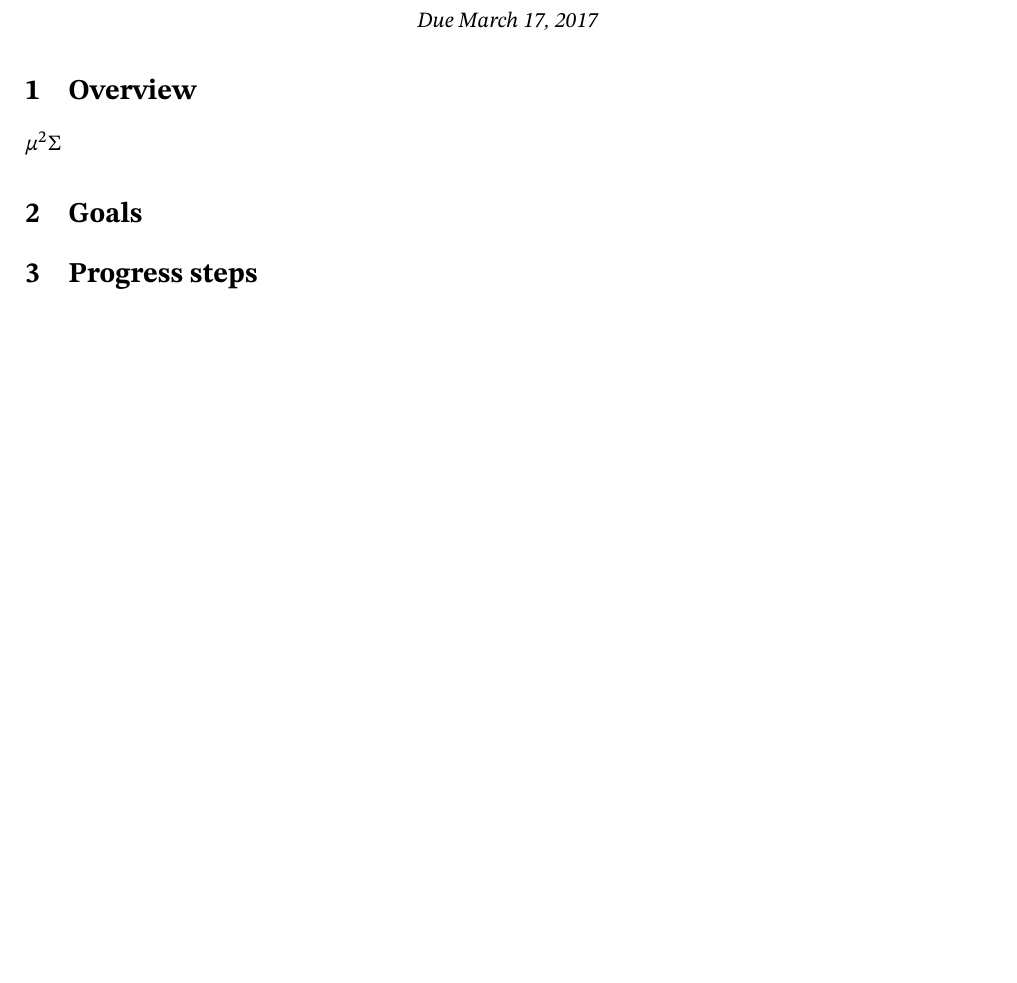
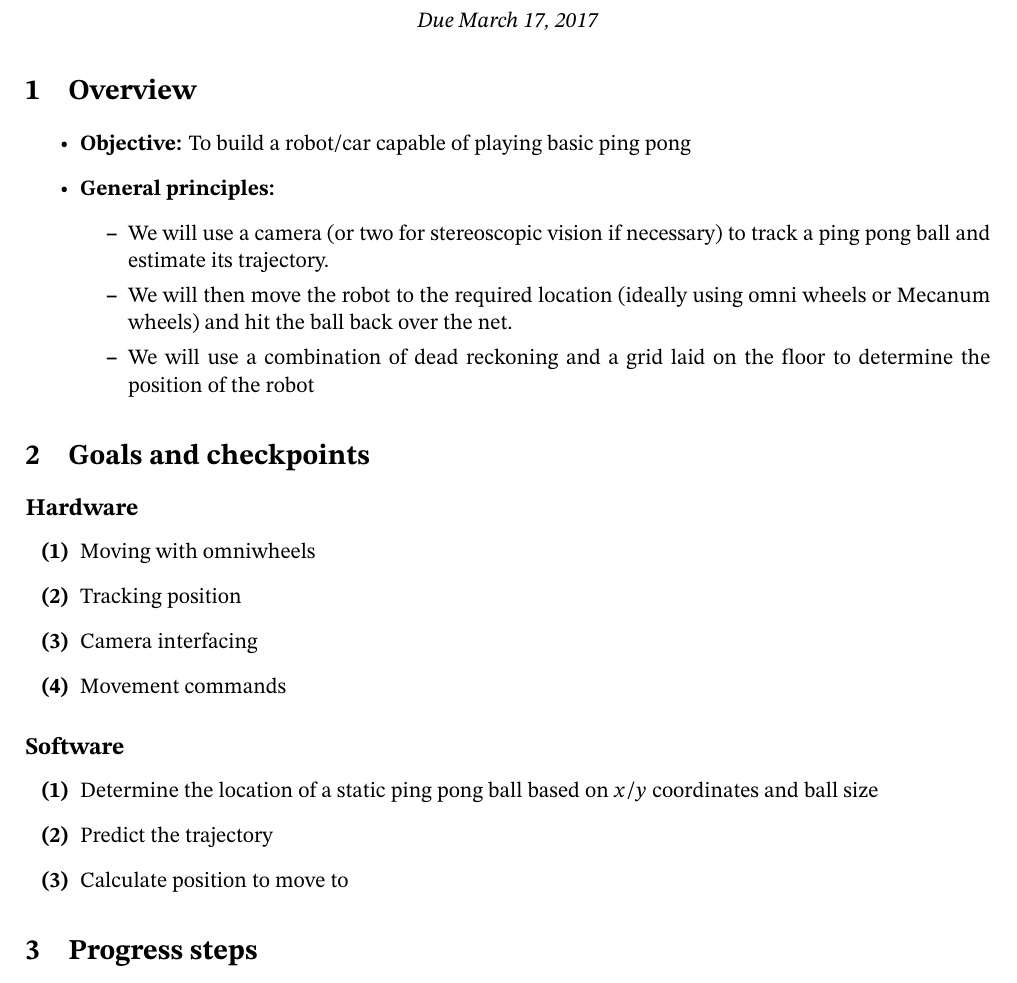
Before and after one commit to bccho/ELE-302-Independent-Project, a LaTeX document (initial_proposal/ELE302_initial_proposal.tex): part of the page, cut so that both start at the same text, the shorter picture padded with empty space. The pictures show the PDF file initial_proposal/ELE302_initial_proposal.pdf that the author committed with the source.

Commit message:
Outline of overview and goals

```diff
--- a/initial_proposal/ELE302_initial_proposal.tex
+++ b/initial_proposal/ELE302_initial_proposal.tex
@@ -20,10 +20,31 @@
     \end{center}
 
 \section{Overview}
-$\mu^2\Sigma$
-% TODO: General overview of our project idea
+\begin{itemize}
+    \item \textbf{Objective:} To build a robot/car capable of playing basic ping pong
+    \item \textbf{General principles:}
+        \begin{itemize}
+            \item We will use a camera (or two for stereoscopic vision if necessary) to track a ping pong ball and estimate its trajectory.
+            \item We will then move the robot to the required location (ideally using omni wheels or Mecanum wheels) and hit the ball back over the net.
+            \item We will use a combination of dead reckoning and a grid laid on the floor to determine the position of the robot
+        \end{itemize}
+\end{itemize}
 
-\section{Goals}
+\section{Goals and checkpoints}
+\subsection*{Hardware}
+\begin{enumerate}[label=\textbf{(\arabic*)}]
+    \item Moving with omniwheels
+    \item Tracking position
+    \item Camera interfacing
+    \item Movement commands
+\end{enumerate}
+
+\subsection*{Software}
+\begin{enumerate}[label=\textbf{(\arabic*)}]
+    \item Determine the location of a static ping pong ball based on $x$/$y$ coordinates and ball size
+    \item Predict the trajectory
+    \item Calculate position to move to
+\end{enumerate}
 % TODO: Including natural stopping points
 
 \section{Progress steps}
```
Also changed, not shown: initial_proposal/ELE302_initial_proposal.pdf, initial_proposal/ELE302_initial_proposal.tex (2 more changed lines).
